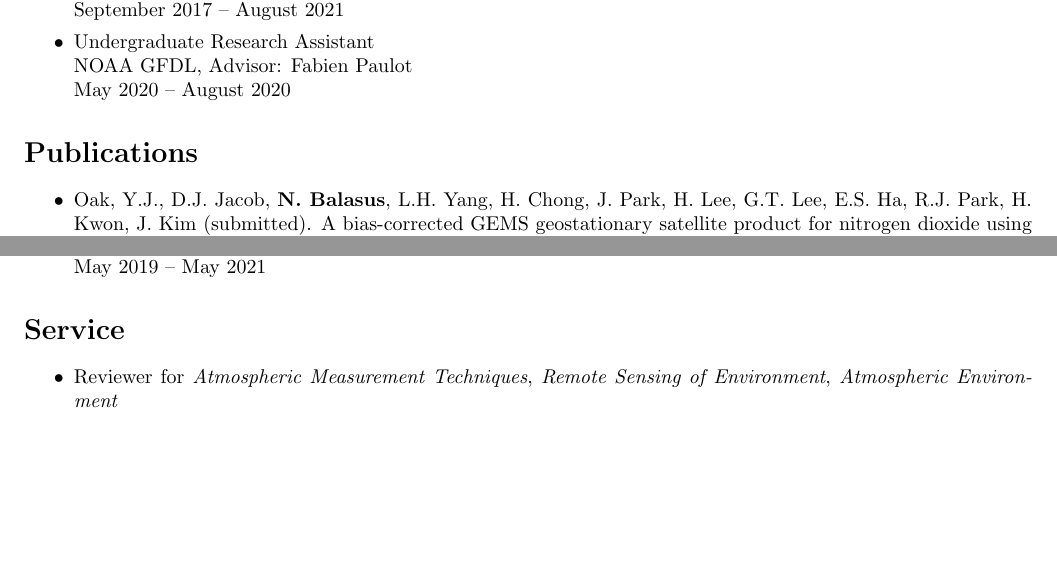
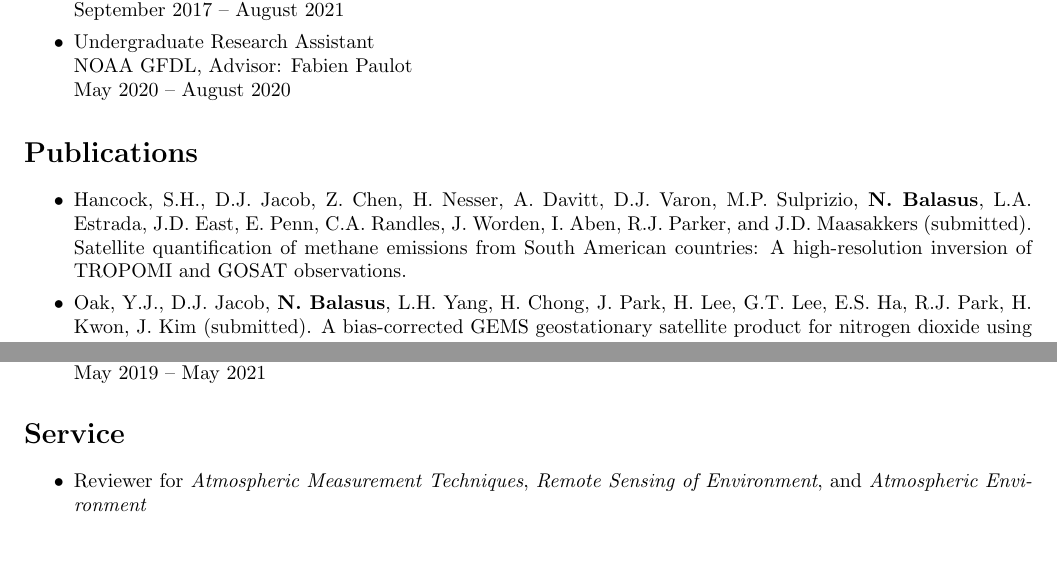
Before and after one commit to nicholasbalasus/nicholasbalasus.github.io, a LaTeX CV (assets/cv.tex): two parts of pages 1 and 2 of 2, joined at a grey line, cut so that both start at the same text, the shorter picture padded with empty space. Compiled offline with pdfLaTeX.

Commit message:
Update cv.tex

```diff
--- a/assets/cv.tex
+++ b/assets/cv.tex
@@ -43,6 +43,7 @@
 \section*{Publications}
 \begin{itemize}
     \itemsep0em
+    \item Hancock, S.H., D.J. Jacob, Z. Chen, H. Nesser, A. Davitt, D.J. Varon, M.P. Sulprizio, \textbf{N. Balasus}, L.A. Estrada, J.D. East, E. Penn, C.A. Randles, J. Worden, I. Aben, R.J. Parker, and J.D. Maasakkers (submitted). Satellite quantification of methane emissions from South American countries: A high-resolution inversion of TROPOMI and GOSAT observations.
     \item Oak, Y.J., D.J. Jacob, \textbf{N. Balasus}, L.H. Yang, H. Chong, J. Park, H. Lee, G.T. Lee, E.S. Ha, R.J. Park, H. Kwon, J. Kim (submitted). A bias-corrected GEMS geostationary satellite product for nitrogen dioxide using machine learning to enforce consistency with the TROPOMI satellite instrument.
     \item Varon, D.J., D. Jervis, S. Pandey, S.L. Gallardo, \textbf{N. Balasus}, L.H. Yang, and D.J. Jacob (submitted). Quantifying NO$_x$ point sources with Landsat and Sentinel-2 satellite observations of NO$_2$ plumes.
     \item East, J.D., D.J. Jacob, \textbf{N. Balasus}, A.A. Bloom, L. Bruhwiler, Z. Chen, J.O. Kaplan, L.J. Mickley, T.A. Mooring, E. Penn, B. Poulter, M.P. Sulprizio, J.R. Worden, R.M. Yantosca, and Z. Zhang (2024). Interpreting the seasonality of atmospheric methane. \textit{Geophys. Res. Lett.}, \href{https://doi.org/10.1029/2024GL108494}{https://doi.org/10.1029/2024GL108494}.
@@ -93,7 +94,7 @@
 \section*{Service}
 \begin{itemize}
     \itemsep0em
-    \item Reviewer for \textit{Atmospheric Measurement Techniques}, \textit{Remote Sensing of Environment}, \textit{Atmospheric Environment}
+    \item Reviewer for \textit{Atmospheric Measurement Techniques}, \textit{Remote Sensing of Environment}, and \textit{Atmospheric Environment}
 \end{itemize}
 
 \end{document}
```
